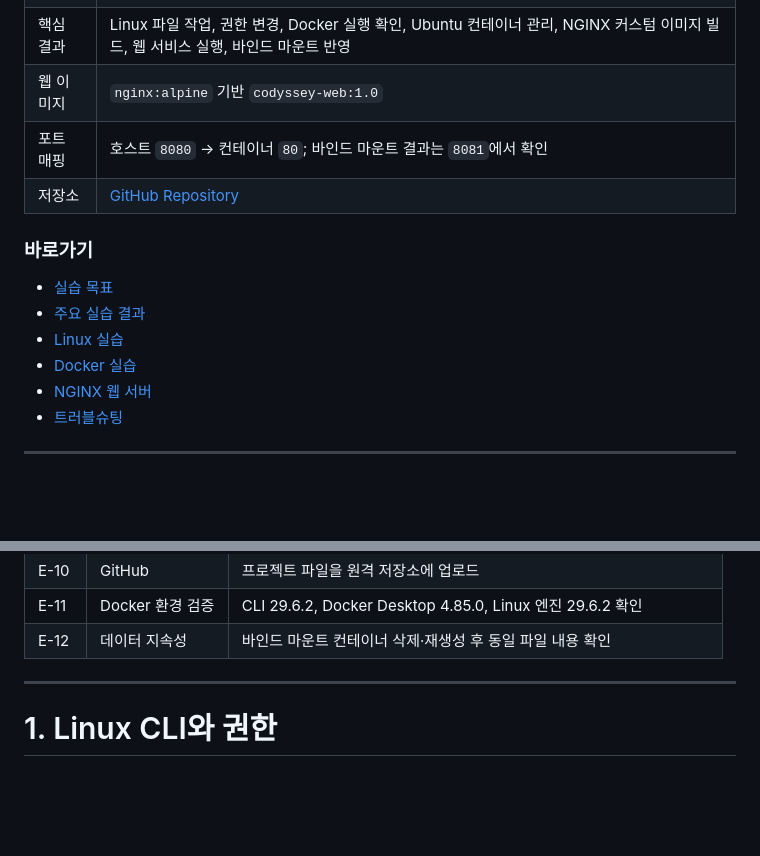
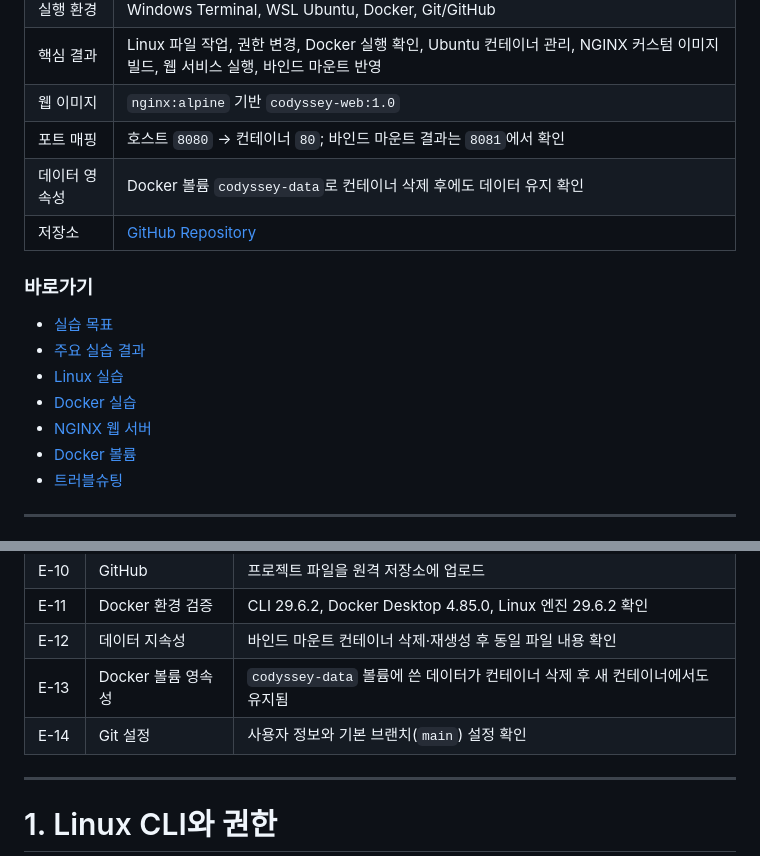
Before and after one commit to qjskffj-code/codyssey_E1-1, a Markdown page: README.md, 2 parts joined by grey strips. Rendered like a GitHub page; blank space fills up the shorter version.

```diff
--- a/README.md
+++ b/README.md
@@ -23,6 +23,7 @@
 | 핵심 결과 | Linux 파일 작업, 권한 변경, Docker 실행 확인, Ubuntu 컨테이너 관리, NGINX 커스텀 이미지 빌드, 웹 서비스 실행, 바인드 마운트 반영 |
 | 웹 이미지 | `nginx:alpine` 기반 `codyssey-web:1.0` |
 | 포트 매핑 | 호스트 `8080` → 컨테이너 `80`; 바인드 마운트 결과는 `8081`에서 확인 |
+| 데이터 영속성 | Docker 볼륨 `codyssey-data`로 컨테이너 삭제 후에도 데이터 유지 확인 |
 | 저장소 | [GitHub Repository](https://github.com/qjskffj-code/codyssey_E1-1) |
 
 ### 바로가기
@@ -32,6 +33,7 @@
 - [Linux 실습](#1-linux-cli와-권한)
 - [Docker 실습](#2-docker-이미지와-컨테이너)
 - [NGINX 웹 서버](#3-dockerfile과-nginx-웹-서버)
+- [Docker 볼륨](#5-docker-볼륨-영속성)
 - [트러블슈팅](#troubleshooting)
 
 ---
@@ -124,6 +126,8 @@ Client:
 | E-10 | GitHub | 프로젝트 파일을 원격 저장소에 업로드 |
 | E-11 | Docker 환경 검증 | CLI 29.6.2, Docker Desktop 4.85.0, Linux 엔진 29.6.2 확인 |
 | E-12 | 데이터 지속성 | 바인드 마운트 컨테이너 삭제·재생성 후 동일 파일 내용 확인 |
+| E-13 | Docker 볼륨 영속성 | `codyssey-data` 볼륨에 쓴 데이터가 컨테이너 삭제 후 새 컨테이너에서도 유지됨 |
+| E-14 | Git 설정 | 사용자 정보와 기본 브랜치(`main`) 설정 확인 |
 
 ---
 
```
Also changed, not shown: other parts of README.md (+71 -0 lines), assets/images/11-docker-volume.png (added), assets/images/12-git-config.png (added).
